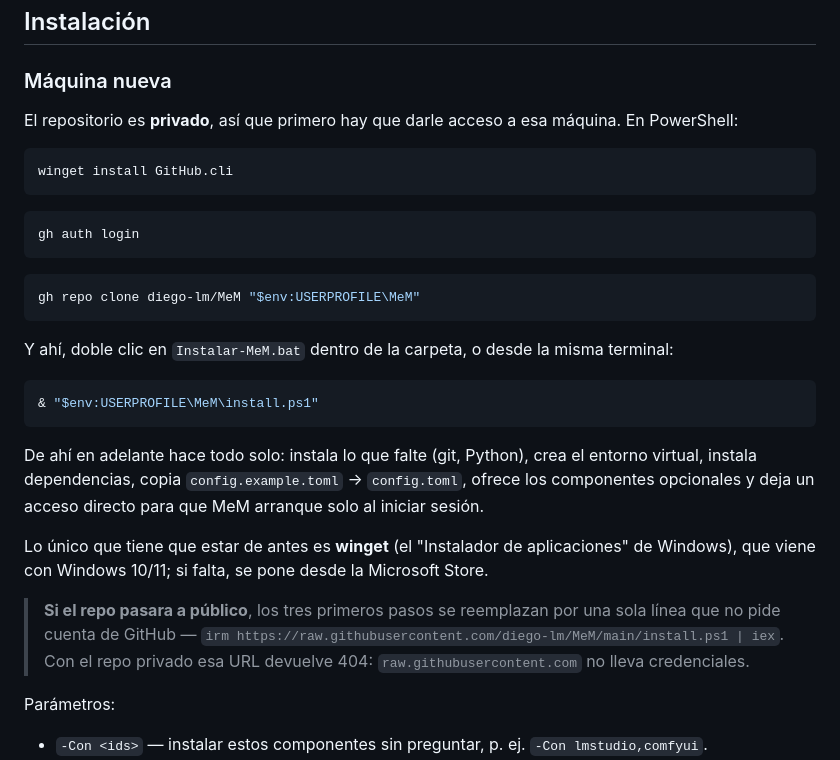
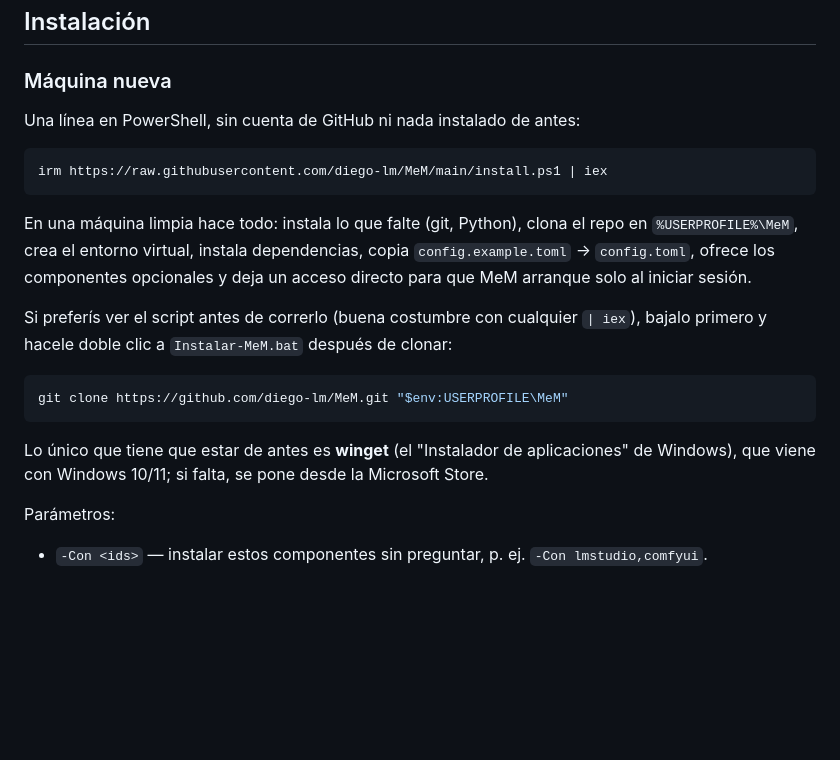
Before and after one commit to diego-lm/MeM, a Markdown page: MANUAL.md, the part around the change. Rendered like a GitHub page; blank space fills up the shorter version.

Commit message:
Repo público: vuelve el one-liner de instalación
Con el repositorio público, raw.githubusercontent sirve install.ps1 sin
credenciales, así que la instalación en máquina limpia vuelve a ser una línea.
Se documenta también la alternativa de clonar y mirar el script antes de
correrlo, que es la buena costumbre con cualquier `| iex`.

CLAUDE.md queda con la regla para lo que venga: nada personal en el repo (va a
config.toml o a una variable de entorno), y reescribir el historial NO borra
nada de GitHub — los commits viejos se siguen sirviendo por SHA aunque queden
fuera de toda rama. Si se cuela un secreto, el arreglo es rotarlo.

````diff
--- a/MANUAL.md
+++ b/MANUAL.md
@@ -10,31 +10,21 @@ MeM es tu memoria personal: una base de Markdown (`hamuQ/`, en Dropbox) que capt
 
 ### Máquina nueva
 
-El repositorio es **privado**, así que primero hay que darle acceso a esa máquina. En PowerShell:
+Una línea en PowerShell, sin cuenta de GitHub ni nada instalado de antes:
 
 ```powershell
-winget install GitHub.cli
+irm https://raw.githubusercontent.com/diego-lm/MeM/main/install.ps1 | iex
 ```
 
+En una máquina limpia hace todo: instala lo que falte (git, Python), clona el repo en `%USERPROFILE%\MeM`, crea el entorno virtual, instala dependencias, copia `config.example.toml` → `config.toml`, ofrece los componentes opcionales y deja un acceso directo para que MeM arranque solo al iniciar sesión.
+
+Si preferís ver el script antes de correrlo (buena costumbre con cualquier `| iex`), bajalo primero y hacele doble clic a `Instalar-MeM.bat` después de clonar:
+
 ```powershell
-gh auth login
+git clone https://github.com/diego-lm/MeM.git "$env:USERPROFILE\MeM"
 ```
 
-```powershell
-gh repo clone diego-lm/MeM "$env:USERPROFILE\MeM"
-```
-
-Y ahí, doble clic en `Instalar-MeM.bat` dentro de la carpeta, o desde la misma terminal:
-
-```powershell
-& "$env:USERPROFILE\MeM\install.ps1"
-```
-
-De ahí en adelante hace todo solo: instala lo que falte (git, Python), crea el entorno virtual, instala dependencias, copia `config.example.toml` → `config.toml`, ofrece los componentes opcionales y deja un acceso directo para que MeM arranque solo al iniciar sesión.
-
 Lo único que tiene que estar de antes es **winget** (el "Instalador de aplicaciones" de Windows), que viene con Windows 10/11; si falta, se pone desde la Microsoft Store.
-
-> **Si el repo pasara a público**, los tres primeros pasos se reemplazan por una sola línea que no pide cuenta de GitHub — `irm https://raw.githubusercontent.com/diego-lm/MeM/main/install.ps1 | iex`. Con el repo privado esa URL devuelve 404: `raw.githubusercontent.com` no lleva credenciales.
 
 Parámetros:
 - `-Con <ids>` — instalar estos componentes sin preguntar, p. ej. `-Con lmstudio,comfyui`.
````
Also changed, not shown: CLAUDE.md (+4 -2 lines), README.md (+2 -2 lines).
